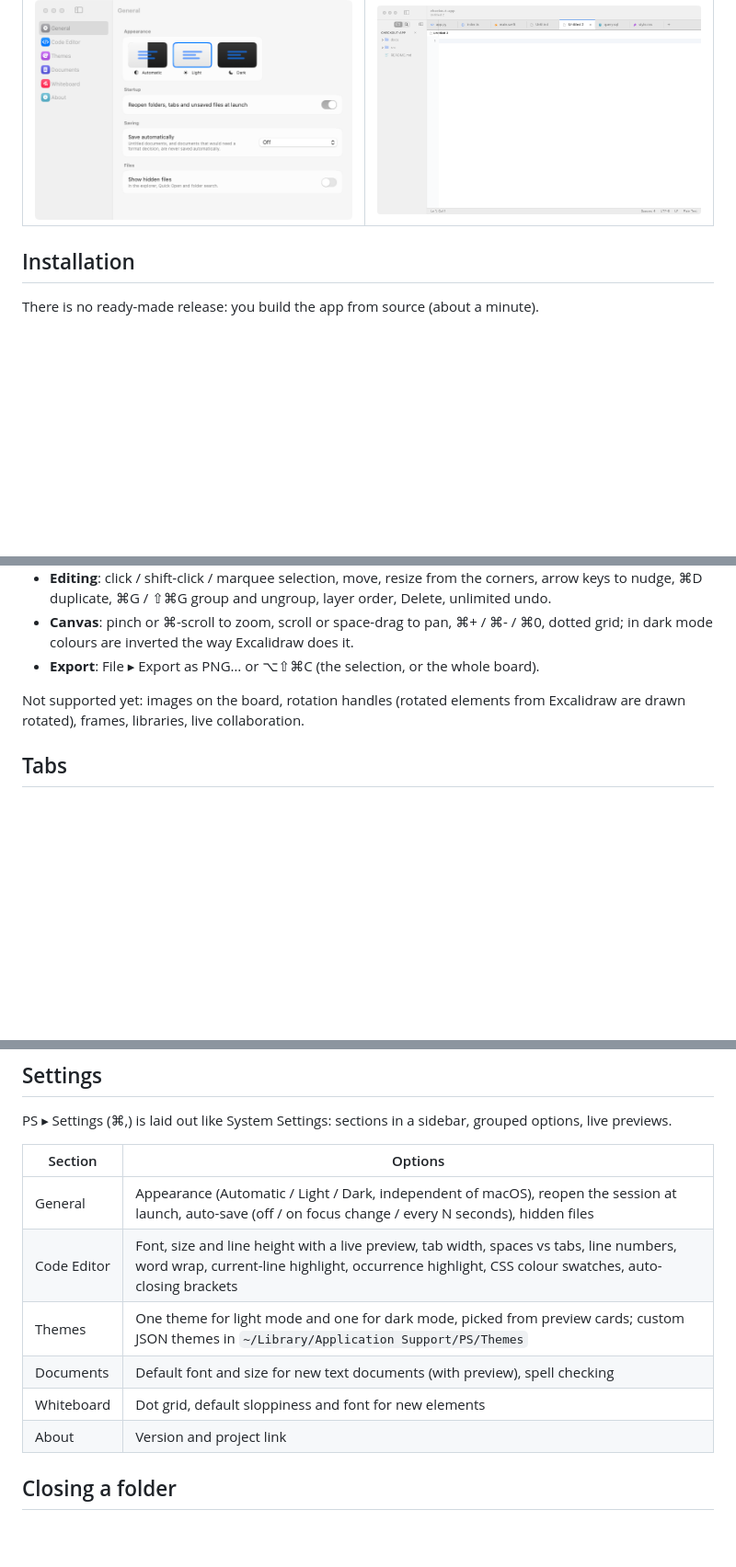
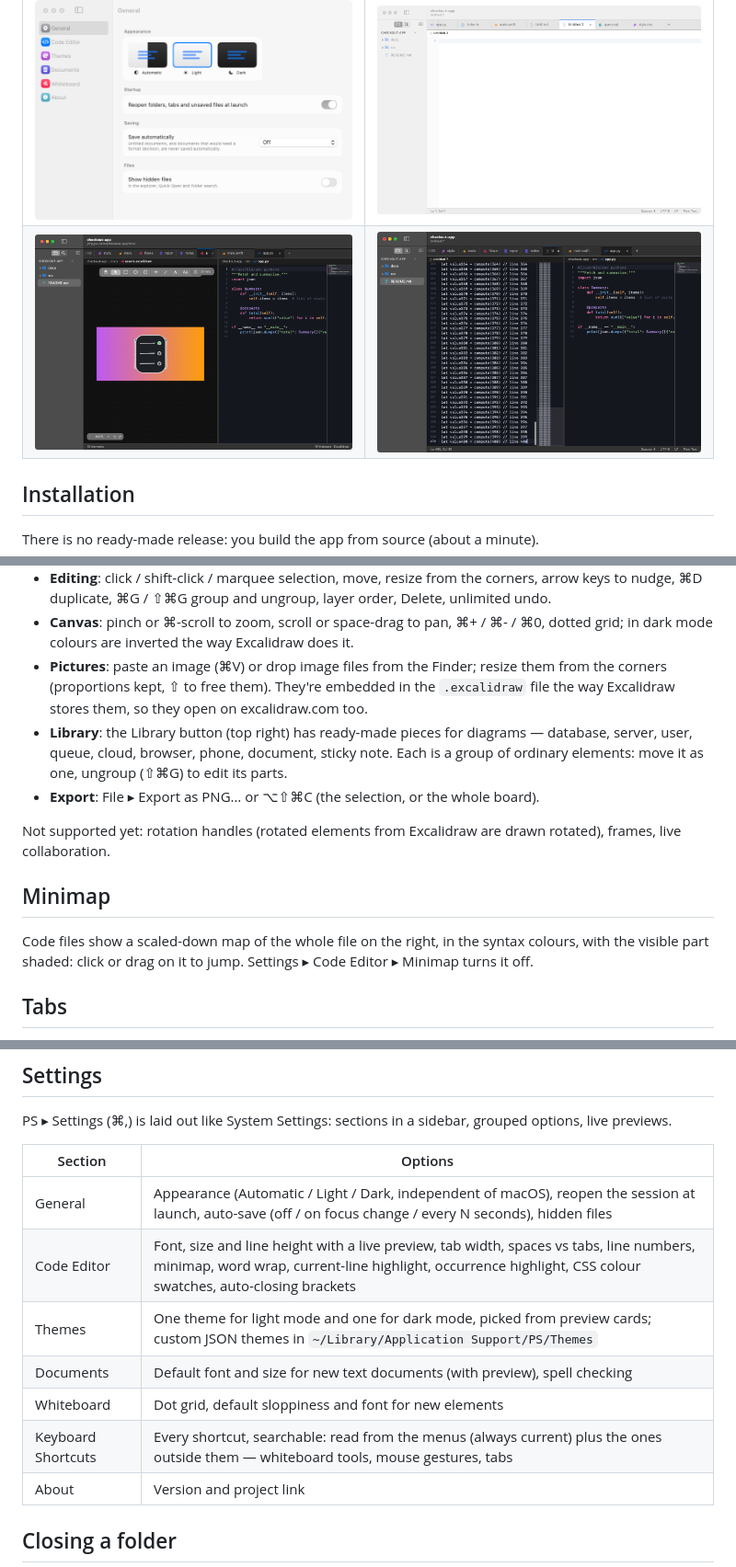
Before and after one commit to markuz899/ps, a Markdown page: README.md, 3 parts joined by grey strips. Shown at 92% size. Rendered like a GitHub page; pictures changed too: docs/screenshots/library.png (added), docs/screenshots/minimap.png (added); blank space fills up the shorter version.

Commit message:
Keyboard shortcuts in Settings, whiteboard pictures and shape library, code minimap

```diff
--- a/README.md
+++ b/README.md
@@ -13,6 +13,7 @@ ways, no dependencies.
 | ![Command palette](docs/screenshots/palette.png) | ![Whiteboard, dark mode](docs/screenshots/whiteboard-dark.png) |
 | ![Welcome screen](docs/screenshots/welcome.png) | ![Focus mode](docs/screenshots/focus.png) |
 | ![Settings](docs/screenshots/settings.png) | ![New tab button](docs/screenshots/new-tab.png) |
+| ![Whiteboard library and pictures](docs/screenshots/library.png) | ![Minimap](docs/screenshots/minimap.png) |
 
 ## Installation
 
@@ -113,10 +114,22 @@ architectures, application flows and diagrams, in the spirit of [Excalidraw](htt
   Delete, unlimited undo.
 - **Canvas**: pinch or ⌘-scroll to zoom, scroll or space-drag to pan, ⌘+ / ⌘- / ⌘0,
   dotted grid; in dark mode colours are inverted the way Excalidraw does it.
+- **Pictures**: paste an image (⌘V) or drop image files from the Finder; resize them from
+  the corners (proportions kept, ⇧ to free them). They're embedded in the `.excalidraw`
+  file the way Excalidraw stores them, so they open on excalidraw.com too.
+- **Library**: the Library button (top right) has ready-made pieces for diagrams —
+  database, server, user, queue, cloud, browser, phone, document, sticky note. Each is a
+  group of ordinary elements: move it as one, ungroup (⇧⌘G) to edit its parts.
 - **Export**: File ▸ Export as PNG… or ⌥⇧⌘C (the selection, or the whole board).
 
-Not supported yet: images on the board, rotation handles (rotated elements from Excalidraw
-are drawn rotated), frames, libraries, live collaboration.
+Not supported yet: rotation handles (rotated elements from Excalidraw are drawn rotated),
+frames, live collaboration.
+
+## Minimap
+
+Code files show a scaled-down map of the whole file on the right, in the syntax colours,
+with the visible part shaded: click or drag on it to jump. Settings ▸ Code Editor ▸
+Minimap turns it off.
 
 ## Tabs
 
@@ -134,10 +147,11 @@ live previews.
 | Section | Options |
 |---|---|
 | General | Appearance (Automatic / Light / Dark, independent of macOS), reopen the session at launch, auto-save (off / on focus change / every N seconds), hidden files |
-| Code Editor | Font, size and line height with a live preview, tab width, spaces vs tabs, line numbers, word wrap, current-line highlight, occurrence highlight, CSS colour swatches, auto-closing brackets |
+| Code Editor | Font, size and line height with a live preview, tab width, spaces vs tabs, line numbers, minimap, word wrap, current-line highlight, occurrence highlight, CSS colour swatches, auto-closing brackets |
 | Themes | One theme for light mode and one for dark mode, picked from preview cards; custom JSON themes in `~/Library/Application Support/PS/Themes` |
 | Documents | Default font and size for new text documents (with preview), spell checking |
 | Whiteboard | Dot grid, default sloppiness and font for new elements |
+| Keyboard Shortcuts | Every shortcut, searchable: read from the menus (always current) plus the ones outside them — whiteboard tools, mouse gestures, tabs |
 | About | Version and project link |
 
 ## Closing a folder
```
Also changed, not shown: other parts of README.md (+1 -2 lines), 14 other files.
